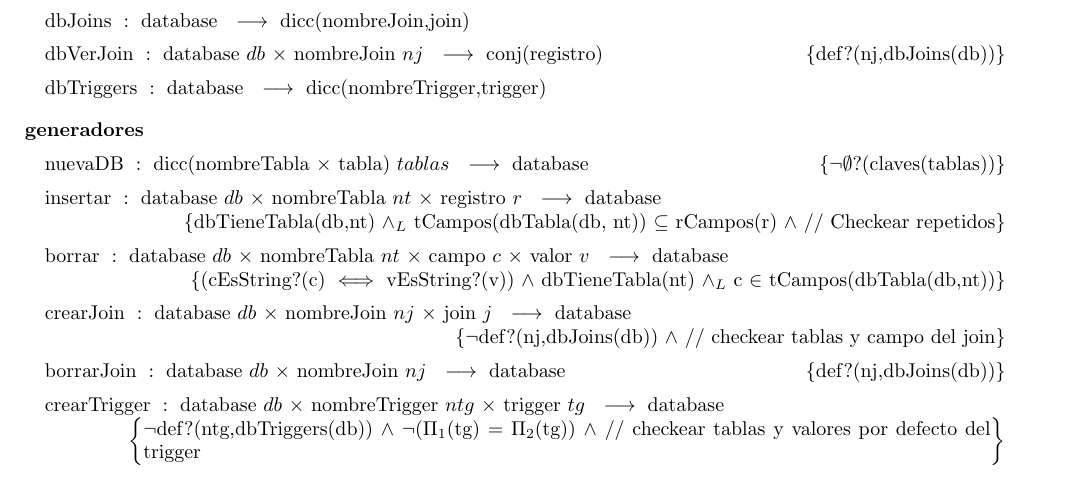
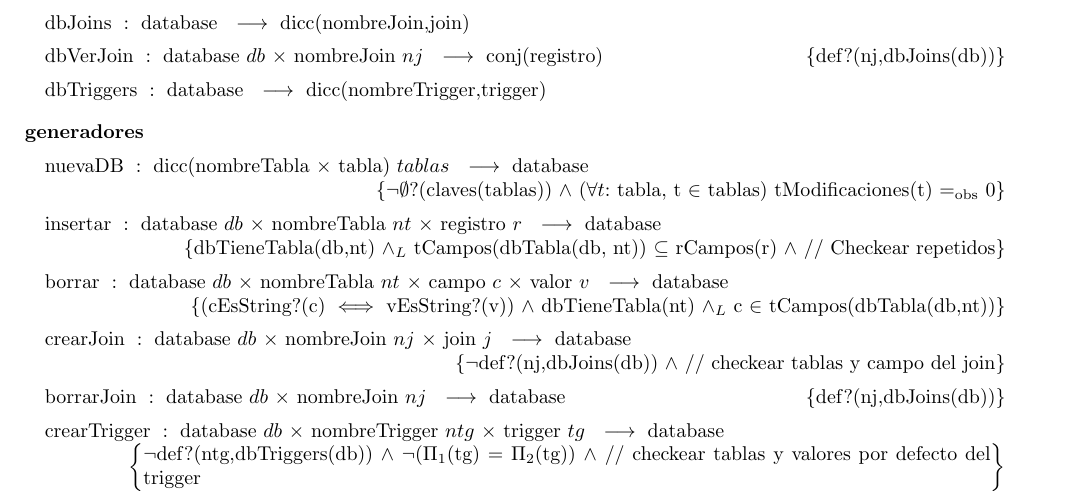
Before and after one commit to ABorgna/algo2, a LaTeX document (tp1/tp1.tex, which reads tp1/tads/db.tex): part of page 7 of 8, cut so that both start at the same text. Compiled offline with pdfLaTeX.

Commit message:
Al crear una db las tablas deben estar vacias

```diff
--- a/tp1/tads/db.tex
+++ b/tp1/tads/db.tex
@@ -26,8 +26,10 @@
 \tadOperacion{dbTriggers}{database}{dicc(nombreTrigger,trigger)}{}
 
 \tadGeneradores
-\tadOperacion{nuevaDB}{dicc(nombreTabla,tabla)/tablas}{database}
-    {$\neg\emptyset$?(claves(tablas))}
+\tadOperacion{nuevaDB}{dicc(nombreTabla,tabla)/tablas}{database}{
+    $\neg\emptyset$?(claves(tablas)) $\land$
+    (\paratodo{tabla}{t}, t $\in$ tablas) tModificaciones(t) \igobs 0
+}
 \tadOperacion{insertar}{database/db, nombreTabla/nt, registro/r}{database}
     {dbTieneTabla(db,nt) $\land_L$ tCampos(dbTabla(db, nt)) $\subseteq$ rCampos(r) $\land$ // Checkear repetidos}
 \tadOperacion{borrar}{database/db, nombreTabla/nt, campo/c, valor/v}{database}
```
